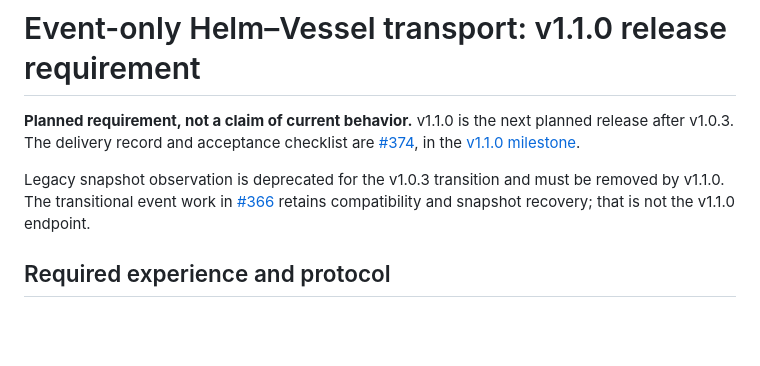
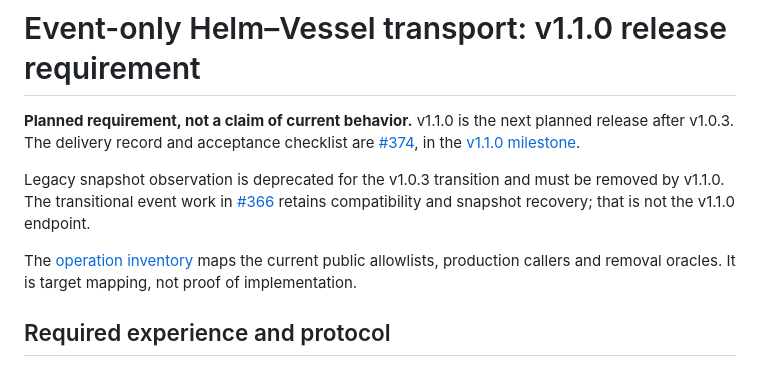
Before and after one commit to o-psi/helm.vessel.voyage, a Markdown page: docs/event-only-v1.1.0.md, the part around the change. GitHub-like rendering; blank space fills up the shorter version.

Commit message:
Map all public operations and event-only removal oracles (#374)

```diff
--- a/docs/event-only-v1.1.0.md
+++ b/docs/event-only-v1.1.0.md
@@ -9,6 +9,10 @@ Legacy snapshot observation is deprecated for the v1.0.3 transition and must be
 removed by v1.1.0. The transitional event work in
 [#366](https://github.com/o-psi/helm.vessel.voyage/issues/366) retains compatibility
 and snapshot recovery; that is not the v1.1.0 endpoint.
+
+The [operation inventory](event-only-inventory.md) maps the current public
+allowlists, production callers and removal oracles. It is target mapping, not
+proof of implementation.
 
 ## Required experience and protocol
 
```
Also changed, not shown: docs/event-only-inventory.md (added, +129 -0 lines).
